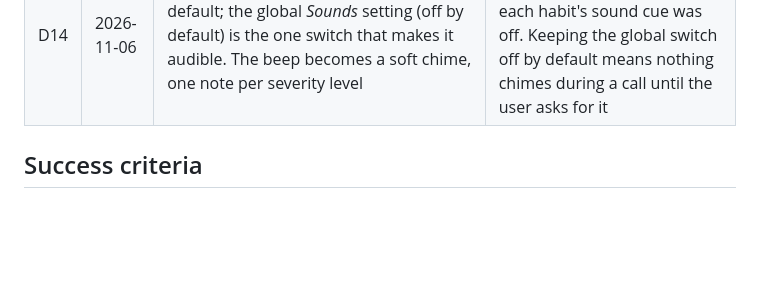
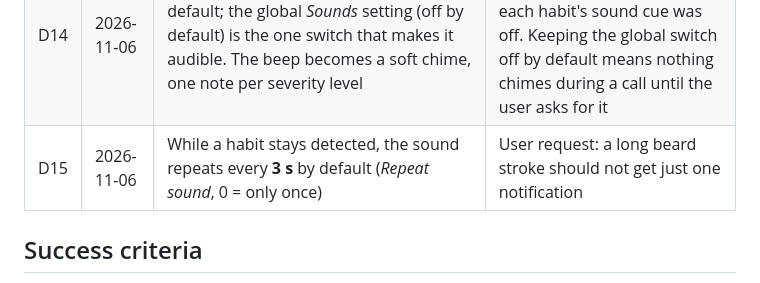
Before and after one commit to SherifEldeeb/Miyagi, a Markdown page: INTENT.md, the part around the change. Rendered like a GitHub page; blank space fills up the shorter version.

```diff
--- a/INTENT.md
+++ b/INTENT.md
@@ -85,6 +85,7 @@ that supersedes the old one.
 | D12 | 2026-11-06 | Project renamed **Miyagi** and moved to `SherifEldeeb/Miyagi`, replacing an earlier prototype there; only its mascot was kept (as the logo). Package `miyagi`, command `miyagi`, env vars `MIYAGI_*` | User request: this implementation is the one going forward |
 | D13 | 2026-11-06 | **Remove all cloud LLM support** (Gemini, OpenAI-compatible, Anthropic): no `llm.py`, no `google-genai` dependency or LLM extras, no `MIYAGI_LLM*` or API-key env vars. The end-of-session report is always the on-device summary. Supersedes D3, D4 and D11 | User request: the models run locally, so the cloud APIs added nothing but dependencies, keys and an off-device path |
 | D14 | 2026-11-06 | The **sound** cue is on for every habit by default; the global *Sounds* setting (off by default) is the one switch that makes it audible. The beep becomes a soft chime, one note per severity level | User request: turning on Sounds did nothing, because each habit's sound cue was off. Keeping the global switch off by default means nothing chimes during a call until the user asks for it |
+| D15 | 2026-11-06 | While a habit stays detected, the sound repeats every **3 s** by default (*Repeat sound*, 0 = only once) | User request: a long beard stroke should not get just one notification |
 
 ## Success criteria
 
```
Also changed, not shown: DESIGN.md (+5 -1 lines), README.md (+5 -3 lines), docs/screenshot-dark.png, docs/screenshot-light.png, 3 other files.
